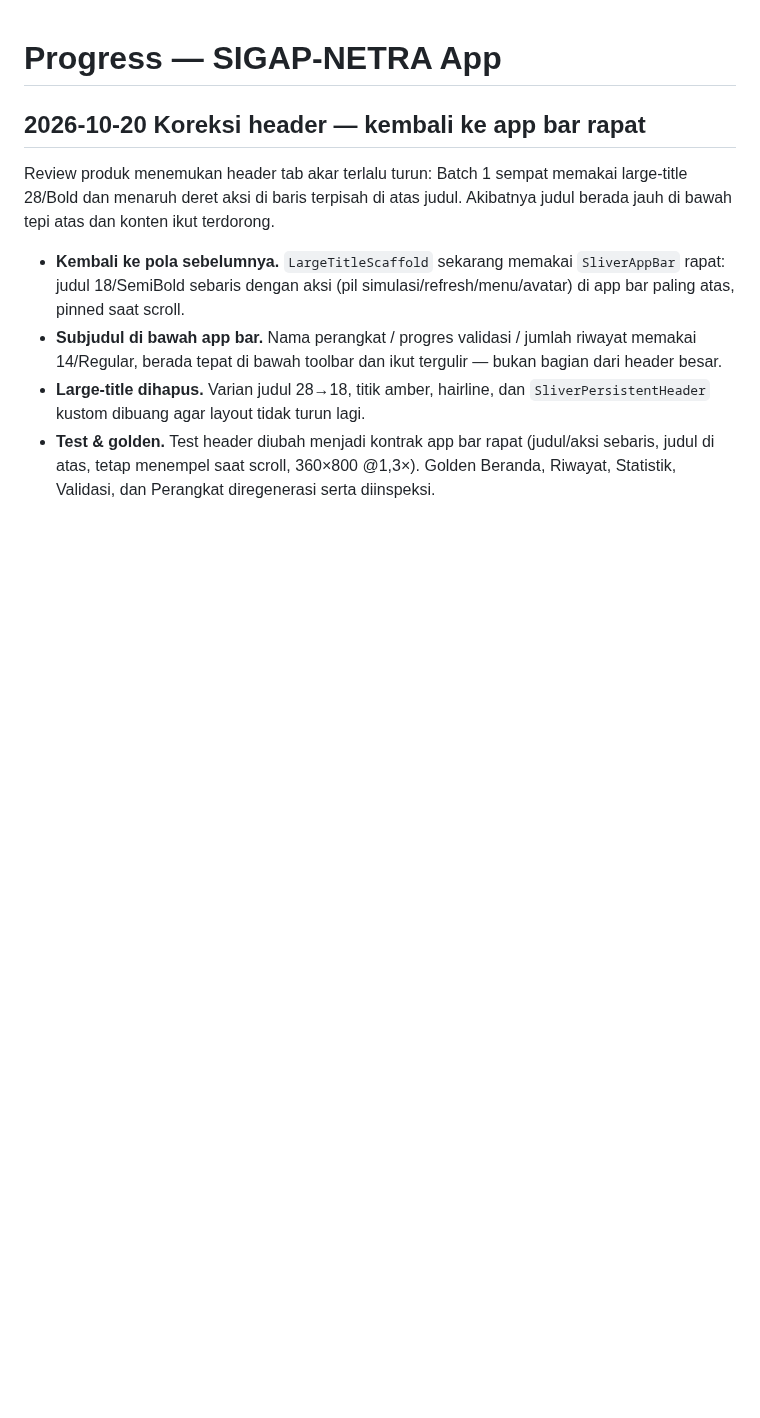
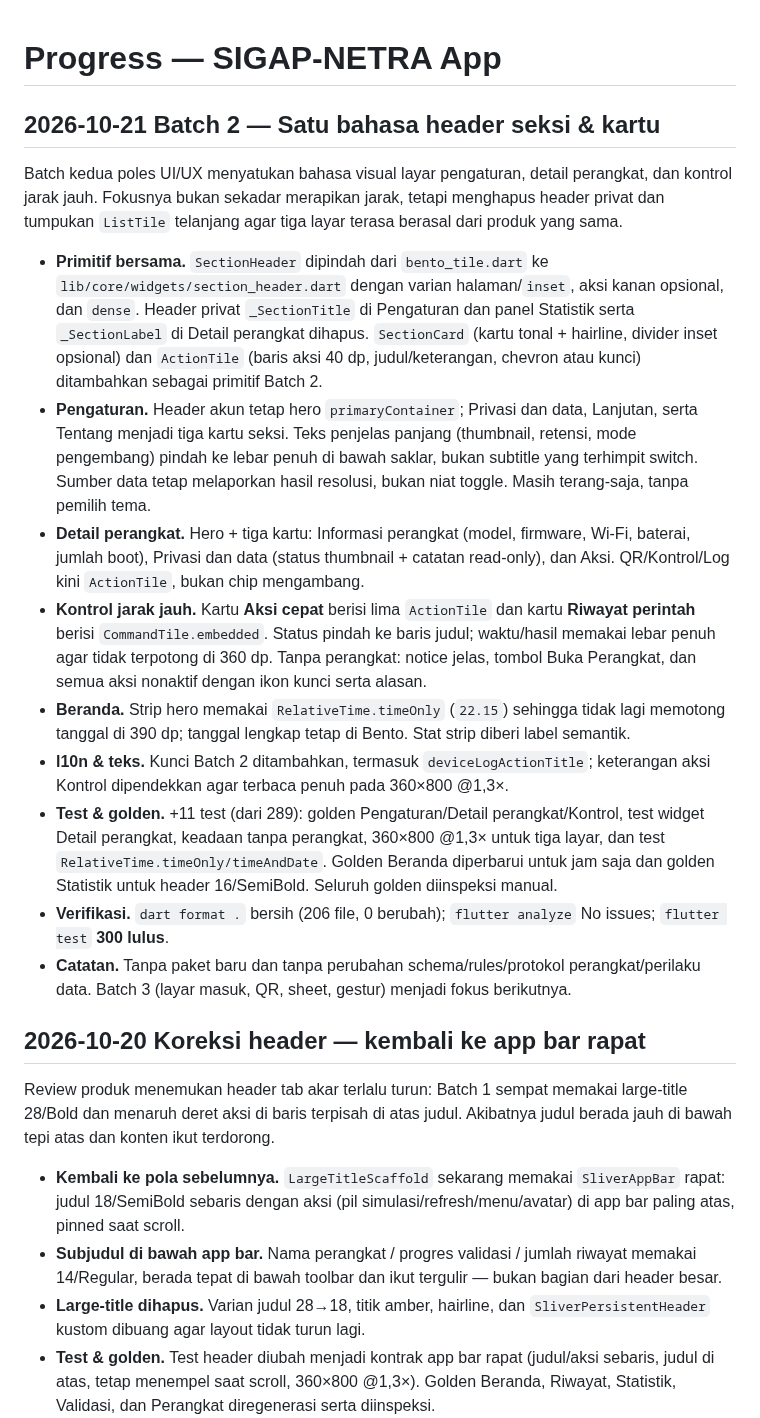
Before and after one commit to andrest1101/sigap-netra, a Markdown page: progress.md, the part around the change. Drawn GitHub-style; blank space fills up the shorter version.

Commit message:
docs(progress): catat penyelesaian Batch 2

```diff
--- a/progress.md
+++ b/progress.md
@@ -1,4 +1,18 @@
 # Progress — SIGAP-NETRA App
+
+## 2026-10-21 Batch 2 — Satu bahasa header seksi & kartu
+
+Batch kedua poles UI/UX menyatukan bahasa visual layar pengaturan, detail perangkat, dan kontrol jarak jauh. Fokusnya bukan sekadar merapikan jarak, tetapi menghapus header privat dan tumpukan `ListTile` telanjang agar tiga layar terasa berasal dari produk yang sama.
+
+- **Primitif bersama.** `SectionHeader` dipindah dari `bento_tile.dart` ke `lib/core/widgets/section_header.dart` dengan varian halaman/`inset`, aksi kanan opsional, dan `dense`. Header privat `_SectionTitle` di Pengaturan dan panel Statistik serta `_SectionLabel` di Detail perangkat dihapus. `SectionCard` (kartu tonal + hairline, divider inset opsional) dan `ActionTile` (baris aksi 40 dp, judul/keterangan, chevron atau kunci) ditambahkan sebagai primitif Batch 2.
+- **Pengaturan.** Header akun tetap hero `primaryContainer`; Privasi dan data, Lanjutan, serta Tentang menjadi tiga kartu seksi. Teks penjelas panjang (thumbnail, retensi, mode pengembang) pindah ke lebar penuh di bawah saklar, bukan subtitle yang terhimpit switch. Sumber data tetap melaporkan hasil resolusi, bukan niat toggle. Masih terang-saja, tanpa pemilih tema.
+- **Detail perangkat.** Hero + tiga kartu: Informasi perangkat (model, firmware, Wi-Fi, baterai, jumlah boot), Privasi dan data (status thumbnail + catatan read-only), dan Aksi. QR/Kontrol/Log kini `ActionTile`, bukan chip mengambang.
+- **Kontrol jarak jauh.** Kartu **Aksi cepat** berisi lima `ActionTile` dan kartu **Riwayat perintah** berisi `CommandTile.embedded`. Status pindah ke baris judul; waktu/hasil memakai lebar penuh agar tidak terpotong di 360 dp. Tanpa perangkat: notice jelas, tombol Buka Perangkat, dan semua aksi nonaktif dengan ikon kunci serta alasan.
+- **Beranda.** Strip hero memakai `RelativeTime.timeOnly` (`22.15`) sehingga tidak lagi memotong tanggal di 390 dp; tanggal lengkap tetap di Bento. Stat strip diberi label semantik.
+- **l10n & teks.** Kunci Batch 2 ditambahkan, termasuk `deviceLogActionTitle`; keterangan aksi Kontrol dipendekkan agar terbaca penuh pada 360×800 @1,3×.
+- **Test & golden.** +11 test (dari 289): golden Pengaturan/Detail perangkat/Kontrol, test widget Detail perangkat, keadaan tanpa perangkat, 360×800 @1,3× untuk tiga layar, dan test `RelativeTime.timeOnly/timeAndDate`. Golden Beranda diperbarui untuk jam saja dan golden Statistik untuk header 16/SemiBold. Seluruh golden diinspeksi manual.
+- **Verifikasi.** `dart format .` bersih (206 file, 0 berubah); `flutter analyze` No issues; `flutter test` **300 lulus**.
+- **Catatan.** Tanpa paket baru dan tanpa perubahan schema/rules/protokol perangkat/perilaku data. Batch 3 (layar masuk, QR, sheet, gestur) menjadi fokus berikutnya.
 
 ## 2026-10-20 Koreksi header — kembali ke app bar rapat
 
```
